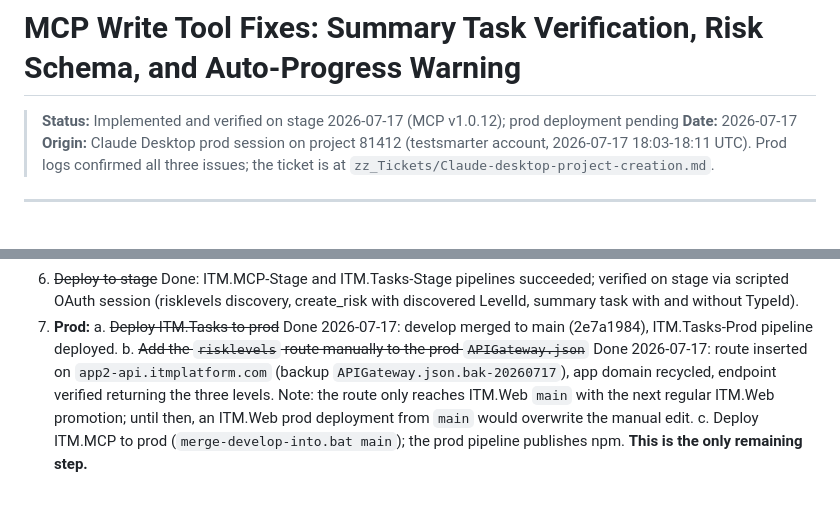
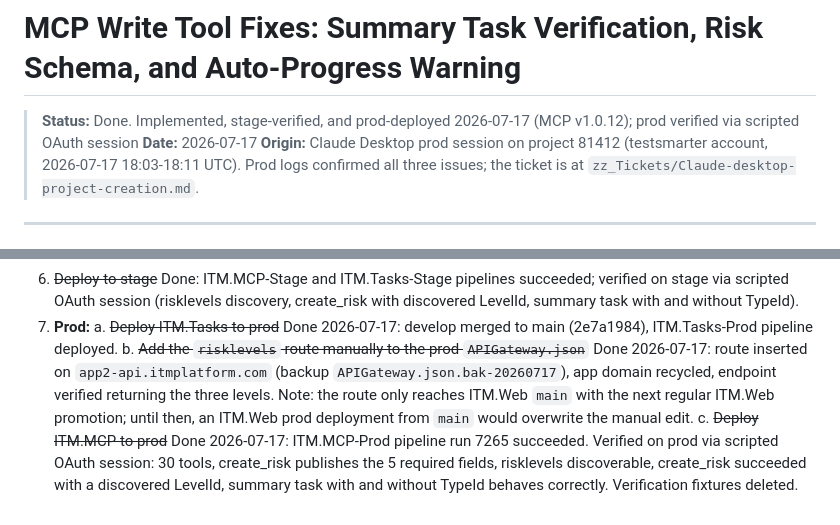
Before and after one commit to itmplatform/mcp-server, a Markdown page: zz_Specifications/SPEC_MCP_WRITE_TOOL_FIXES.md, 2 parts joined by grey strips. Drawn GitHub-style.

Commit message:
docs: spec done, prod deployed and verified

```diff
--- a/zz_Specifications/SPEC_MCP_WRITE_TOOL_FIXES.md
+++ b/zz_Specifications/SPEC_MCP_WRITE_TOOL_FIXES.md
@@ -1,6 +1,6 @@
 # MCP Write Tool Fixes: Summary Task Verification, Risk Schema, and Auto-Progress Warning
 
-> **Status:** Implemented and verified on stage 2026-07-17 (MCP v1.0.12); prod deployment pending
+> **Status:** Done. Implemented, stage-verified, and prod-deployed 2026-07-17 (MCP v1.0.12); prod verified via scripted OAuth session
 > **Date:** 2026-07-17
 > **Origin:** Claude Desktop prod session on project 81412 (testsmarter account, 2026-07-17 18:03-18:11 UTC). Prod logs confirmed all three issues; the ticket is at `zz_Tickets/Claude-desktop-project-creation.md`.
 
@@ -196,4 +196,4 @@ No new tools, so `WRITE_TOOL_NAMES` count stays at 10 and total tool count stays
 7. **Prod:**
    a. ~~Deploy ITM.Tasks to prod~~ Done 2026-07-17: develop merged to main (2e7a1984), ITM.Tasks-Prod pipeline deployed.
    b. ~~Add the `risklevels` route manually to the prod `APIGateway.json`~~ Done 2026-07-17: route inserted on `app2-api.itmplatform.com` (backup `APIGateway.json.bak-20260717`), app domain recycled, endpoint verified returning the three levels. Note: the route only reaches ITM.Web `main` with the next regular ITM.Web promotion; until then, an ITM.Web prod deployment from `main` would overwrite the manual edit.
-   c. Deploy ITM.MCP to prod (`merge-develop-into.bat main`); the prod pipeline publishes npm. **This is the only remaining step.**
+   c. ~~Deploy ITM.MCP to prod~~ Done 2026-07-17: ITM.MCP-Prod pipeline run 7265 succeeded. Verified on prod via scripted OAuth session: 30 tools, create_risk publishes the 5 required fields, risklevels discoverable, create_risk succeeded with a discovered LevelId, summary task with and without TypeId behaves correctly. Verification fixtures deleted.
```
